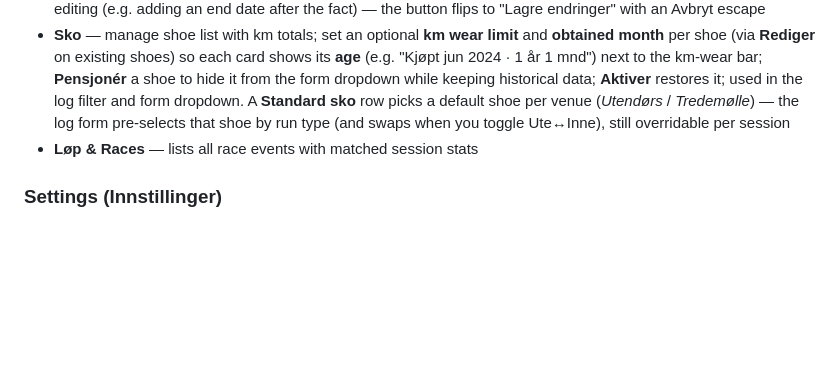
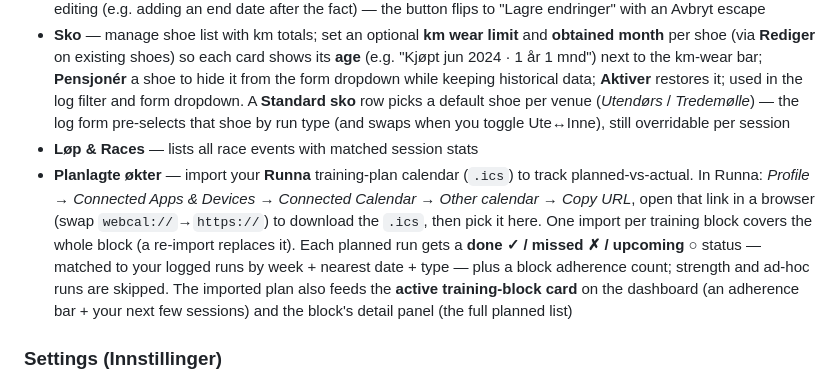
Before and after one commit to psvadev/running, a Markdown page: README.md, the part around the change. GitHub-like rendering; blank space fills up the shorter version.

```diff
--- a/README.md
+++ b/README.md
@@ -55,6 +55,7 @@ A motivational travel section (grew out of "Land løpt i") that lives in its own
 - **Hendelser** — events (Plan / Løp/Race / Sykdom / Ferie / Deload / Taper / Annet) shown as vertical markers on the charts; events with an end date render as spans — anomaly periods (Sykdom/Ferie/Deload/Taper/Annet) get a shaded fill, while Plan events draw start/end boundary lines only (a multi-week plan fill would tint the whole chart); the Hendelser chart toggle defaults off on small screens where the markers crowd the charts; Plan events can carry a total-km target (headline metric — steadier than weekly, since deload/taper weeks legitimately vary) plus optional weekly km/run targets, and drive the Treningsblokker cards; ✏️ opens the event in the form for in-place editing (e.g. adding an end date after the fact) — the button flips to "Lagre endringer" with an Avbryt escape
 - **Sko** — manage shoe list with km totals; set an optional **km wear limit** and **obtained month** per shoe (via **Rediger** on existing shoes) so each card shows its **age** (e.g. "Kjøpt jun 2024 · 1 år 1 mnd") next to the km-wear bar; **Pensjonér** a shoe to hide it from the form dropdown while keeping historical data; **Aktiver** restores it; used in the log filter and form dropdown. A **Standard sko** row picks a default shoe per venue (*Utendørs* / *Tredemølle*) — the log form pre-selects that shoe by run type (and swaps when you toggle Ute↔Inne), still overridable per session
 - **Løp & Races** — lists all race events with matched session stats
+- **Planlagte økter** — import your **Runna** training-plan calendar (`.ics`) to track planned-vs-actual. In Runna: *Profile → Connected Apps & Devices → Connected Calendar → Other calendar → Copy URL*, open that link in a browser (swap `webcal://`→`https://`) to download the `.ics`, then pick it here. One import per training block covers the whole block (a re-import replaces it). Each planned run gets a **done ✓ / missed ✗ / upcoming ○** status — matched to your logged runs by week + nearest date + type — plus a block adherence count; strength and ad-hoc runs are skipped. The imported plan also feeds the **active training-block card** on the dashboard (an adherence bar + your next few sessions) and the block's detail panel (the full planned list)
 
 ### Settings (Innstillinger)
 - **Profil & Puls** — max HR, resting HR, 5 zone boundaries; auto-calculate zones from max HR, or import your real boundaries directly from Strava *(requires Strava connection)*; zone boundaries drive HR zone analysis in training block drill-downs, Easy run Zone 2 compliance insights, and the Zone 2 efficiency filter
```
Also changed, not shown: DATA.md (+1 -0 lines).
